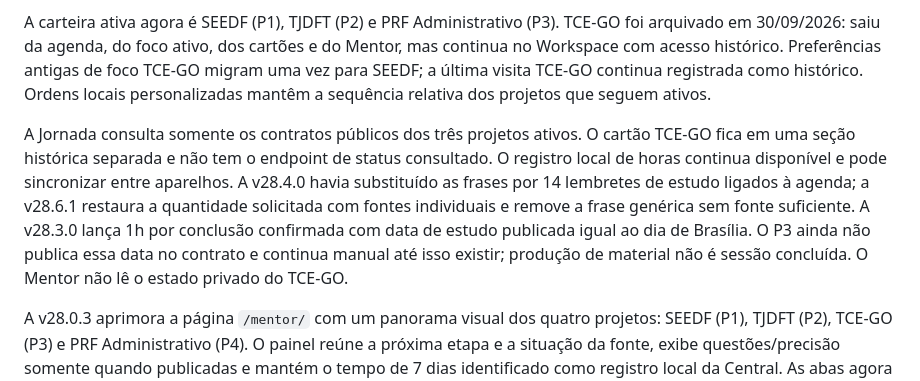
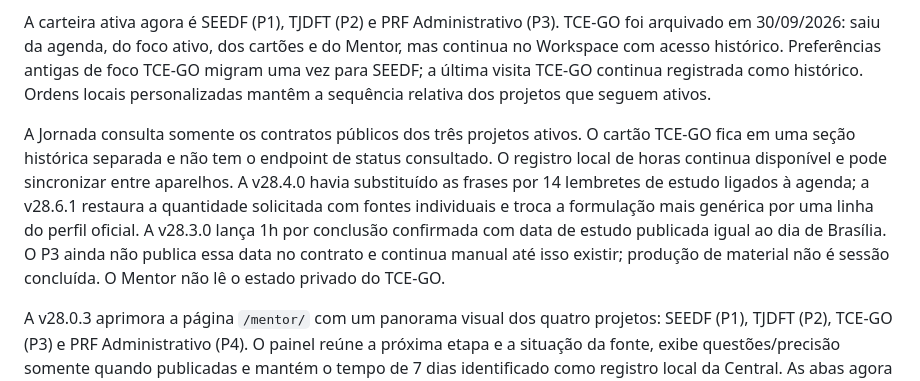
Before and after one commit to RodrigoRosaDantas/central-estudos, a Markdown page: README.md, the part around the change. Rendered like a GitHub page.

```diff
--- a/README.md
+++ b/README.md
@@ -8,7 +8,7 @@ A v28.6.1 concentra a Home no foco e nas ações do dia: registrar estudo fica a
 
 A carteira ativa agora é SEEDF (P1), TJDFT (P2) e PRF Administrativo (P3). TCE-GO foi arquivado em 30/09/2026: saiu da agenda, do foco ativo, dos cartões e do Mentor, mas continua no Workspace com acesso histórico. Preferências antigas de foco TCE-GO migram uma vez para SEEDF; a última visita TCE-GO continua registrada como histórico. Ordens locais personalizadas mantêm a sequência relativa dos projetos que seguem ativos.
 
-A Jornada consulta somente os contratos públicos dos três projetos ativos. O cartão TCE-GO fica em uma seção histórica separada e não tem o endpoint de status consultado. O registro local de horas continua disponível e pode sincronizar entre aparelhos. A v28.4.0 havia substituído as frases por 14 lembretes de estudo ligados à agenda; a v28.6.1 restaura a quantidade solicitada com fontes individuais e remove a frase genérica sem fonte suficiente. A v28.3.0 lança 1h por conclusão confirmada com data de estudo publicada igual ao dia de Brasília. O P3 ainda não publica essa data no contrato e continua manual até isso existir; produção de material não é sessão concluída. O Mentor não lê o estado privado do TCE-GO.
+A Jornada consulta somente os contratos públicos dos três projetos ativos. O cartão TCE-GO fica em uma seção histórica separada e não tem o endpoint de status consultado. O registro local de horas continua disponível e pode sincronizar entre aparelhos. A v28.4.0 havia substituído as frases por 14 lembretes de estudo ligados à agenda; a v28.6.1 restaura a quantidade solicitada com fontes individuais e troca a formulação mais genérica por uma linha do perfil oficial. A v28.3.0 lança 1h por conclusão confirmada com data de estudo publicada igual ao dia de Brasília. O P3 ainda não publica essa data no contrato e continua manual até isso existir; produção de material não é sessão concluída. O Mentor não lê o estado privado do TCE-GO.
 
 A v28.0.3 aprimora a página `/mentor/` com um panorama visual dos quatro projetos: SEEDF (P1), TJDFT (P2), TCE-GO (P3) e PRF Administrativo (P4). O painel reúne a próxima etapa e a situação da fonte, exibe questões/precisão somente quando publicadas e mantém o tempo de 7 dias identificado como registro local da Central. As abas agora seguem o padrão acessível de teclado. TCE-GO continua como foco padrão; o Mentor segue somente leitura e sem OpenAI API paga.
 
```
Also changed, not shown: CHANGELOG.md (+1 -1 lines).
